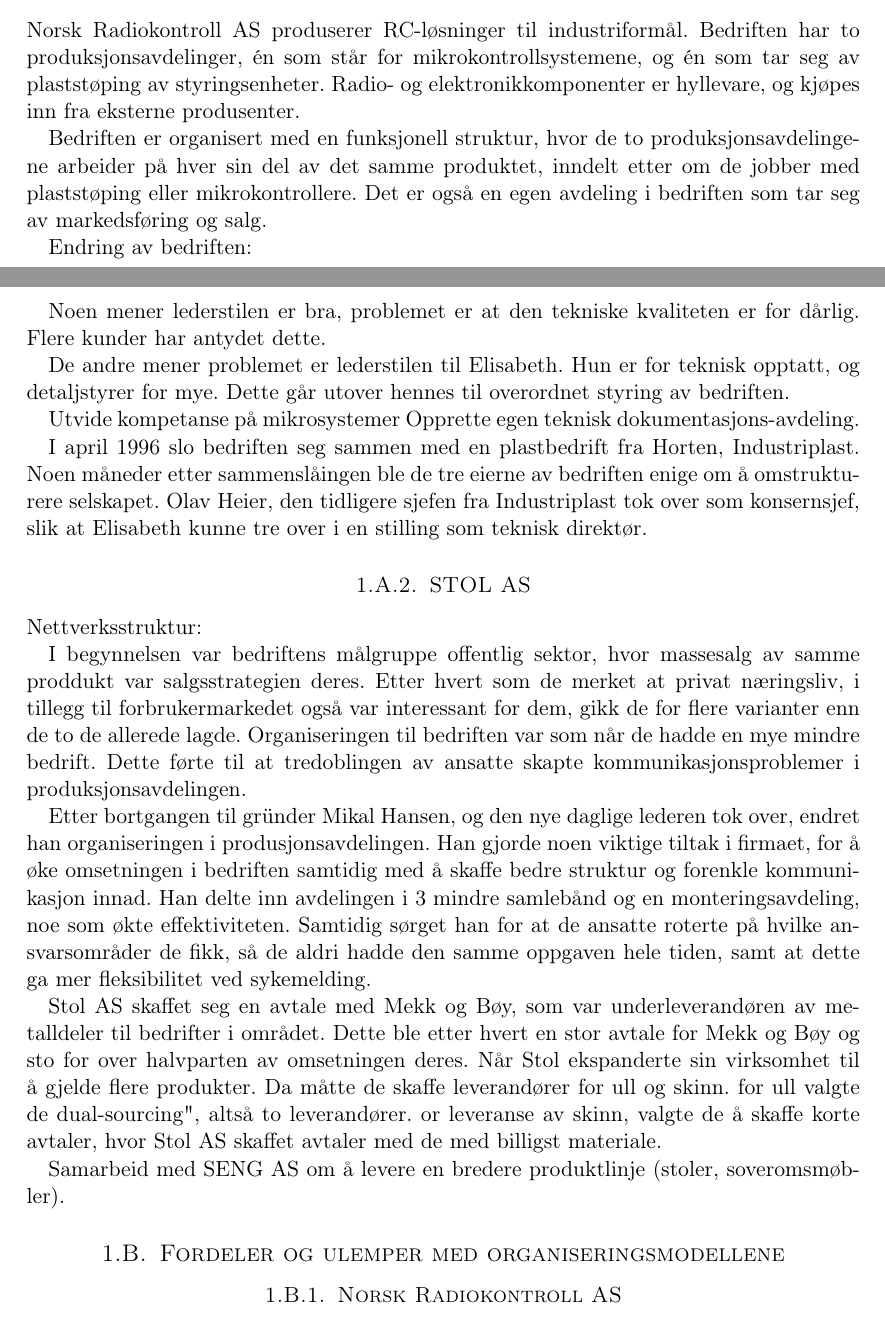
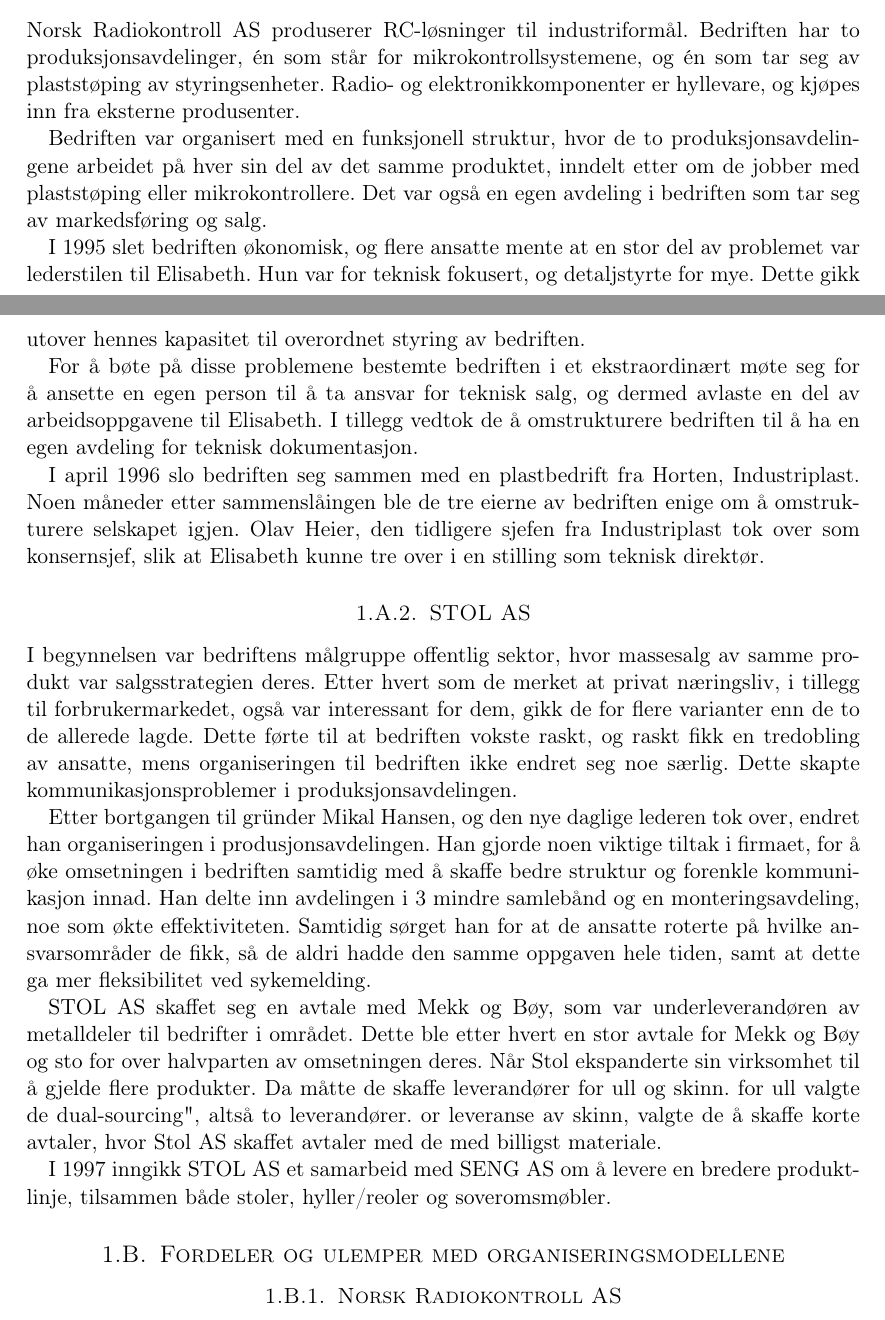
Before and after one commit to Assios/Tekled, a LaTeX document (ov2/report.tex, which reads ov2/oppg1.tex): two parts of pages 1 and 2 of 7, joined at a grey line, cut so that both start at the same text. Compiled offline with pdfLaTeX.

Commit message:
Finish up oppg1a

```diff
--- a/ov2/oppg1.tex
+++ b/ov2/oppg1.tex
@@ -10,38 +10,32 @@
 Bedriften har to produksjonsavdelinger, én som står for mikrokontrollsystemene, og én som tar seg av plaststøping av styringsenheter.
 Radio- og elektronikkomponenter er hyllevare, og kjøpes inn fra eksterne produsenter.
 
-Bedriften er organisert med en funksjonell struktur, hvor de to produksjonsavdelingene arbeider på hver sin del av det samme produktet, inndelt etter om de jobber med plaststøping eller mikrokontrollere.
-Det er også en egen avdeling i bedriften som tar seg av markedsføring og salg.
+Bedriften var organisert med en funksjonell struktur, hvor de to produksjonsavdelingene arbeidet på hver sin del av det samme produktet, inndelt etter om de jobber med plaststøping eller mikrokontrollere.
+Det var også en egen avdeling i bedriften som tar seg av markedsføring og salg.
 
-Endring av bedriften:
+I 1995 slet bedriften økonomisk, og flere ansatte mente at en stor del av problemet var lederstilen til Elisabeth. Hun var for teknisk fokusert, og detaljstyrte for mye. Dette gikk utover hennes kapasitet til overordnet styring av bedriften.
 
-Noen mener lederstilen er bra, problemet er at den tekniske kvaliteten er for dårlig.
-Flere kunder har antydet dette.
-
-De andre mener problemet er lederstilen til Elisabeth.
-Hun er for teknisk opptatt, og detaljstyrer for mye.
-Dette går utover hennes til overordnet styring av bedriften.
-
-Utvide kompetanse på mikrosystemer
-Opprette egen teknisk dokumentasjons-avdeling.
+For å bøte på disse problemene bestemte bedriften i et ekstraordinært møte seg for å ansette en egen person til å ta ansvar for teknisk salg, og dermed avlaste en del av arbeidsoppgavene til Elisabeth. I tillegg vedtok de å omstrukturere bedriften til å ha en egen avdeling for teknisk dokumentasjon.
 
 I april 1996 slo bedriften seg sammen med en plastbedrift fra Horten, Industriplast.
-Noen måneder etter sammenslåingen ble de tre eierne av bedriften enige om å omstrukturere selskapet. Olav Heier, den tidligere sjefen fra Industriplast tok over som konsernsjef, slik at Elisabeth kunne tre over i en stilling som teknisk direktør.
+Noen måneder etter sammenslåingen ble de tre eierne av bedriften enige om å omstrukturere selskapet igjen.
+Olav Heier, den tidligere sjefen fra Industriplast tok over som konsernsjef, slik at Elisabeth kunne tre over i en stilling som teknisk direktør.
 
 \subsubsection{STOL AS}
 % kanskje stol AS?
 
-Nettverksstruktur:
-
-I begynnelsen var bedriftens målgruppe offentlig sektor, hvor massesalg av samme proddukt var salgsstrategien deres. Etter hvert som de merket  at privat næringsliv, i tillegg til forbrukermarkedet også var interessant for dem, gikk de for flere varianter enn de to de allerede lagde. Organiseringen til bedriften var som når de hadde en mye mindre bedrift. Dette førte til at tredoblingen av ansatte skapte kommunikasjonsproblemer i produksjonsavdelingen.
+I begynnelsen var bedriftens målgruppe offentlig sektor, hvor massesalg av samme produkt var salgsstrategien deres.
+Etter hvert som de merket at privat næringsliv, i tillegg til forbrukermarkedet, også var interessant for dem, gikk de for flere varianter enn de to de allerede lagde.
+Dette førte til at bedriften vokste raskt, og raskt fikk en tredobling av ansatte, mens organiseringen til bedriften ikke endret seg noe særlig.
+Dette skapte kommunikasjonsproblemer i produksjonsavdelingen.
 
 Etter bortgangen til gründer Mikal Hansen, og den nye daglige lederen tok over, endret han organiseringen i produsjonsavdelingen.
 Han gjorde noen viktige tiltak i firmaet, for å øke omsetningen i bedriften samtidig med å skaffe bedre struktur og forenkle kommunikasjon innad.
 Han delte inn avdelingen i 3 mindre samlebånd og en monteringsavdeling, noe som økte effektiviteten. Samtidig sørget han for at de ansatte roterte på hvilke ansvarsområder de fikk, så de aldri hadde den samme oppgaven hele tiden, samt at dette ga mer fleksibilitet ved sykemelding.
 
-Stol AS skaffet seg en avtale med Mekk og Bøy, som var underleverandøren av metalldeler til bedrifter i området. Dette ble etter hvert en stor avtale for Mekk og Bøy og sto for over halvparten av omsetningen deres. Når Stol ekspanderte sin virksomhet til å gjelde flere produkter. Da måtte de skaffe leverandører for ull og skinn. for ull valgte de "dual-sourcing", altså to leverandører. or leveranse av skinn, valgte de å skaffe korte avtaler, hvor Stol AS skaffet avtaler med de med billigst materiale.
+STOL AS skaffet seg en avtale med Mekk og Bøy, som var underleverandøren av metalldeler til bedrifter i området. Dette ble etter hvert en stor avtale for Mekk og Bøy og sto for over halvparten av omsetningen deres. Når Stol ekspanderte sin virksomhet til å gjelde flere produkter. Da måtte de skaffe leverandører for ull og skinn. for ull valgte de "dual-sourcing", altså to leverandører. or leveranse av skinn, valgte de å skaffe korte avtaler, hvor Stol AS skaffet avtaler med de med billigst materiale.
 
-Samarbeid med SENG AS om å levere en bredere produktlinje (stoler, soveromsmøbler).
+I 1997 inngikk STOL AS et samarbeid med SENG AS om å levere en bredere produktlinje, tilsammen både stoler, hyller/reoler og soveromsmøbler.
 
 \subsection{Fordeler og ulemper med organiseringsmodellene}
 
```
